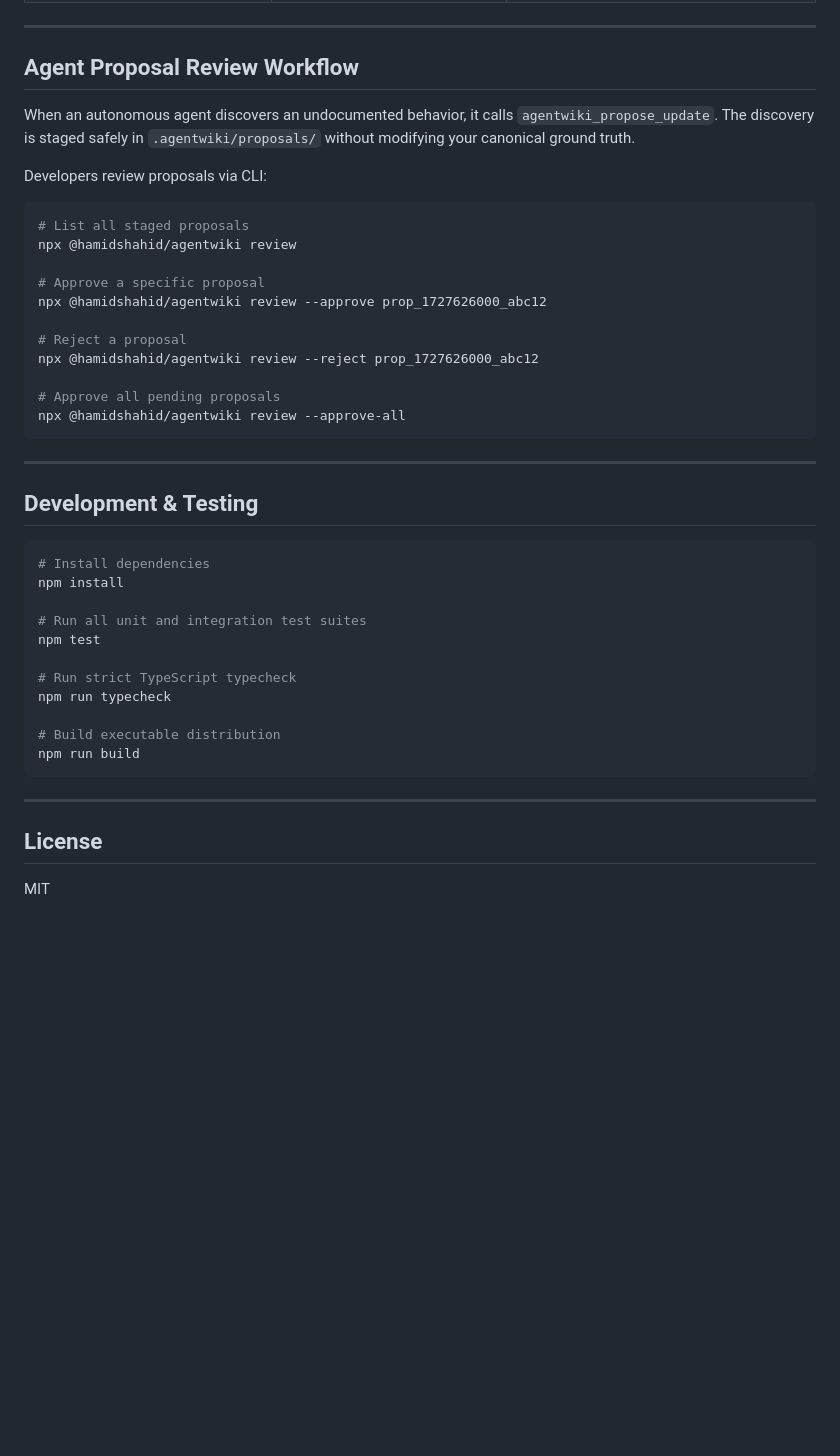
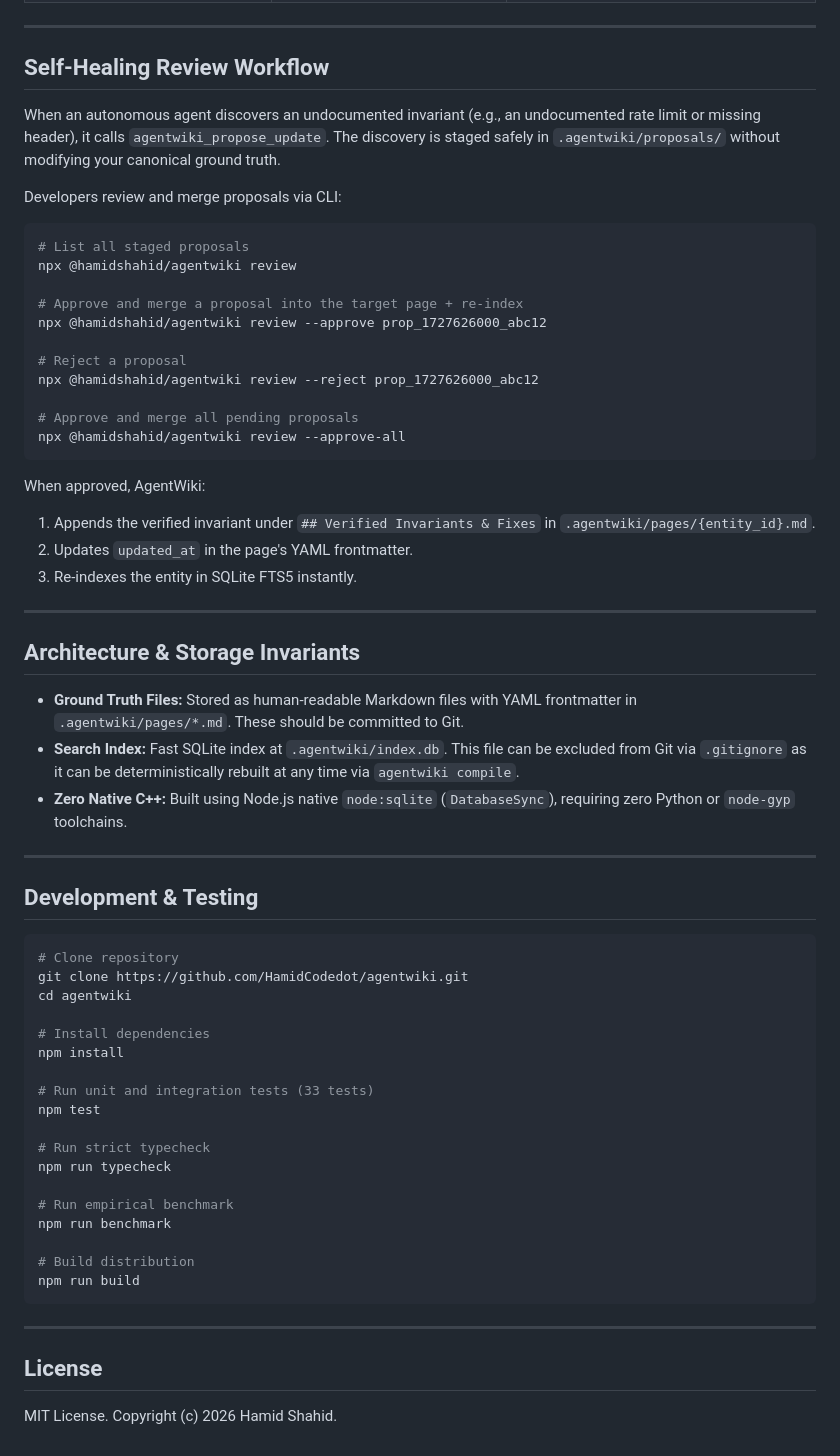
Before and after one commit to Hamidcodedot/agentwiki, a Markdown page: README.md, the part around one of its changes. GitHub-like rendering; blank space fills up the shorter version.

Commit message:
docs: update README for v0.2.0 with empirical benchmarks, self-healing merge, and pruning

````diff
--- a/README.md
+++ b/README.md
@@ -82,40 +109,60 @@ When Cursor or Claude Code connects to AgentWiki, the following 4 tools are avai
 
 ---
 
-## Agent Proposal Review Workflow
+## Self-Healing Review Workflow
 
-When an autonomous agent discovers an undocumented behavior, it calls `agentwiki_propose_update`. The discovery is staged safely in `.agentwiki/proposals/` without modifying your canonical ground truth.
+When an autonomous agent discovers an undocumented invariant (e.g., an undocumented rate limit or missing header), it calls `agentwiki_propose_update`. The discovery is staged safely in `.agentwiki/proposals/` without modifying your canonical ground truth.
 
-Developers review proposals via CLI:
+Developers review and merge proposals via CLI:
 ```bash
 # List all staged proposals
 npx @hamidshahid/agentwiki review
 
-# Approve a specific proposal
+# Approve and merge a proposal into the target page + re-index
 npx @hamidshahid/agentwiki review --approve prop_1727626000_abc12
 
 # Reject a proposal
 npx @hamidshahid/agentwiki review --reject prop_1727626000_abc12
 
-# Approve all pending proposals
+# Approve and merge all pending proposals
 npx @hamidshahid/agentwiki review --approve-all
 ```
+
+When approved, AgentWiki:
+1. Appends the verified invariant under `## Verified Invariants & Fixes` in `.agentwiki/pages/{entity_id}.md`.
+2. Updates `updated_at` in the page's YAML frontmatter.
+3. Re-indexes the entity in SQLite FTS5 instantly.
+
+---
+
+## Architecture & Storage Invariants
+
+* **Ground Truth Files:** Stored as human-readable Markdown files with YAML frontmatter in `.agentwiki/pages/*.md`. These should be committed to Git.
+* **Search Index:** Fast SQLite index at `.agentwiki/index.db`. This file can be excluded from Git via `.gitignore` as it can be deterministically rebuilt at any time via `agentwiki compile`.
+* **Zero Native C++:** Built using Node.js native `node:sqlite` (`DatabaseSync`), requiring zero Python or `node-gyp` toolchains.
 
 ---
 
 ## Development & Testing
 
 ```bash
+# Clone repository
+git clone https://github.com/HamidCodedot/agentwiki.git
+cd agentwiki
+
 # Install dependencies
 npm install
 
-# Run all unit and integration test suites
+# Run unit and integration tests (33 tests)
 npm test
 
-# Run strict TypeScript typecheck
+# Run strict typecheck
 npm run typecheck
 
-# Build executable distribution
+# Run empirical benchmark
+npm run benchmark
+
+# Build distribution
 npm run build
 ```
 
@@ -123,4 +170,4 @@ npm run build
 
 ## License
 
-MIT
+MIT License. Copyright (c) 2026 Hamid Shahid.
````
Also changed, not shown: other parts of README.md (+42 -15 lines).
